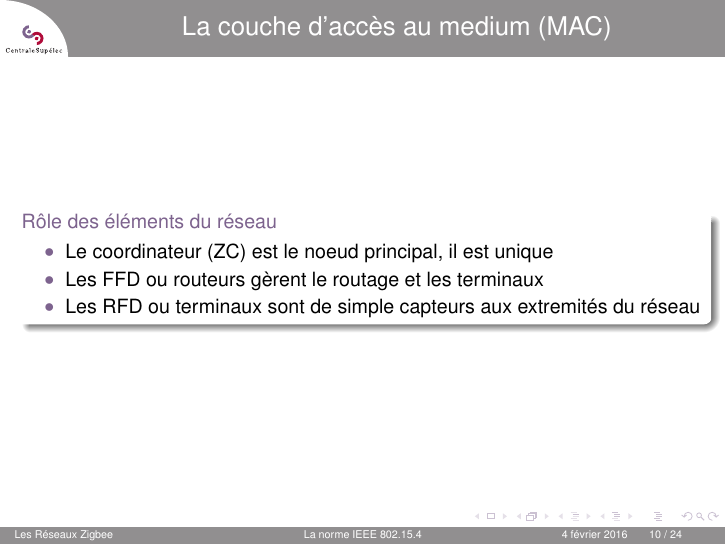
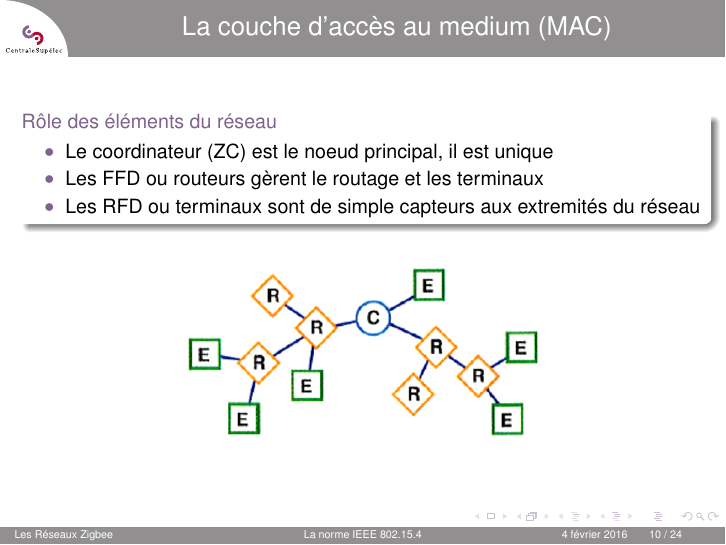
Before and after one commit to H3r3tiik/ReseauxZigbee, LaTeX slides (presentation/presentation.tex): page 10 of 24. The pictures show the PDF file presentation/presentation.pdf that the author committed with the source.

Commit message:
New image

```diff
--- a/presentation/presentation.tex
+++ b/presentation/presentation.tex
@@ -109,6 +109,9 @@
         \item Les RFD ou terminaux sont de simple capteurs aux extremités du réseau
       \end{itemize}
     \end{block}
+    \begin{center}
+    \includegraphics[scale=0.3]{Reseau.png}
+    \end{center}
   \end{frame}
 
   \begin{frame}
```
Also changed, not shown: presentation/Reseau.png (added), presentation/presentation.pdf, presentation/presentation.tex (3 more changed lines), 2 other files. Lines whose indentation alone changed are shown as unchanged.
